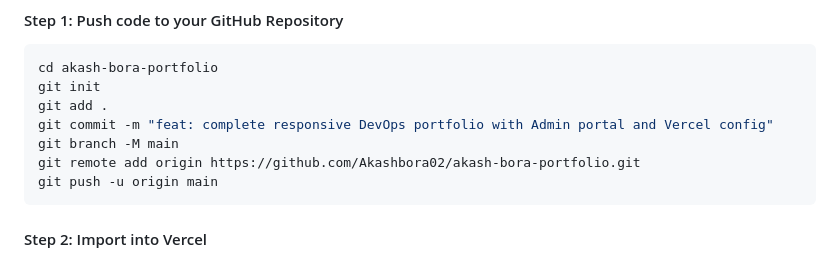
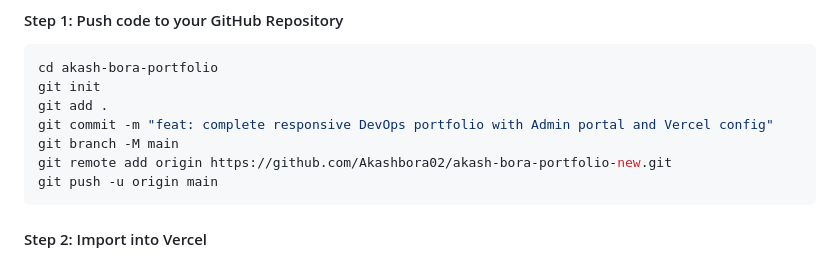
Before and after one commit to Akashbora02/akash-bora-portfolio-new, a Markdown page: PRM.md, the part around the change. GitHub-like rendering.

Commit message:
docs: update repository references to akash-bora-portfolio-new

````diff
--- a/PRM.md
+++ b/PRM.md
@@ -92,7 +92,7 @@ git init
 git add .
 git commit -m "feat: complete responsive DevOps portfolio with Admin portal and Vercel config"
 git branch -M main
-git remote add origin https://github.com/Akashbora02/akash-bora-portfolio.git
+git remote add origin https://github.com/Akashbora02/akash-bora-portfolio-new.git
 git push -u origin main
 ```
 
````
Also changed, not shown: VERCEL_DEPLOYMENT.md (+1 -1 lines).
